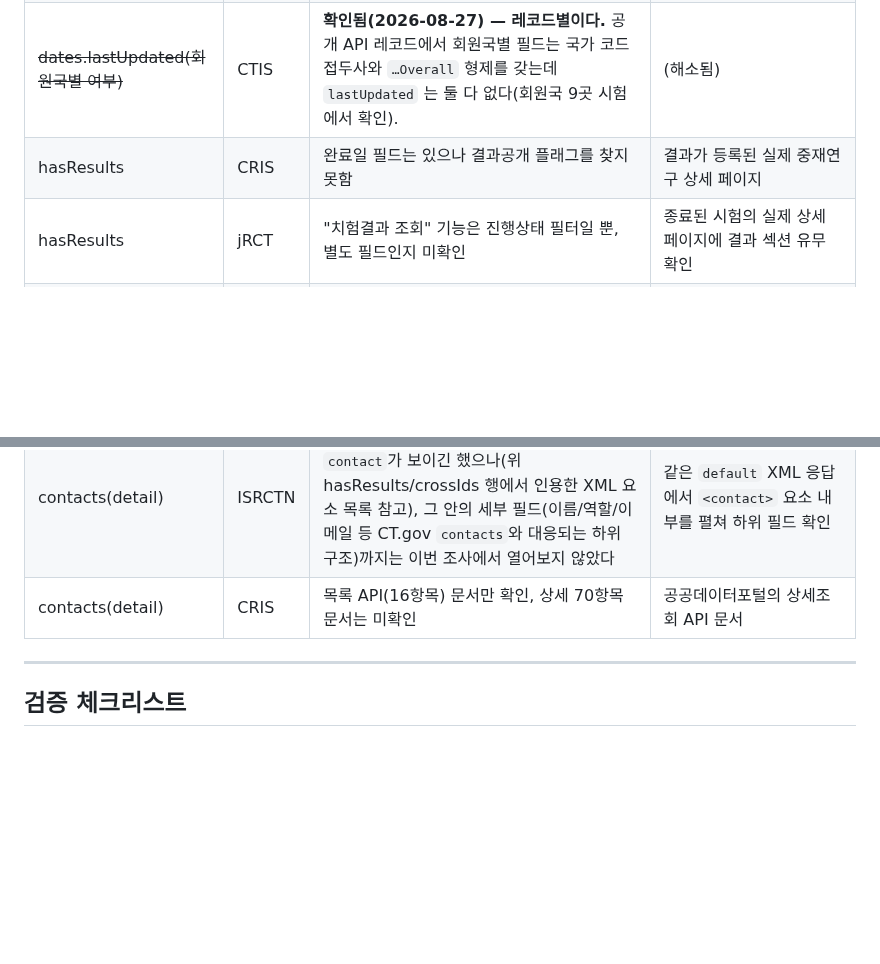
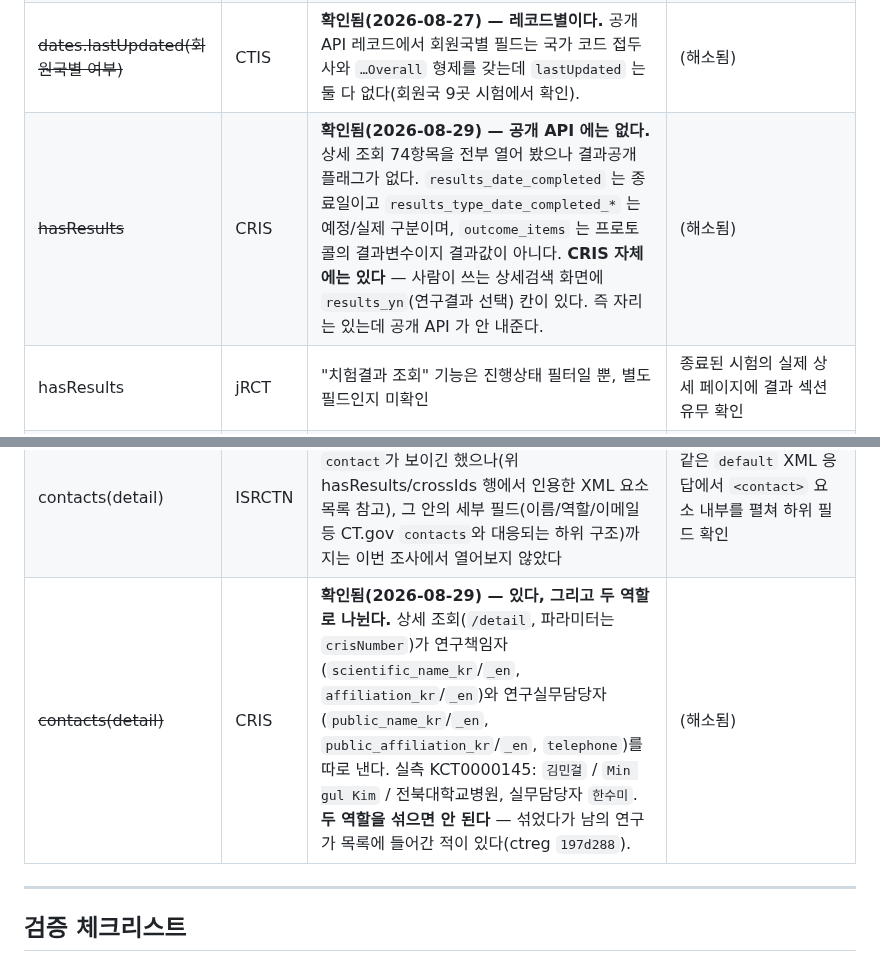
Before and after one commit to kimmingul/ctreg, a Markdown page: docs/registry-field-survey-2026-08-22.md, 2 parts joined by grey strips. GitHub-like rendering; blank space fills up the shorter version.

Commit message:
docs(survey): close two CRIS unknowns with measurements
키가 생겨 실측할 수 있게 된 둘을 닫았다.

hasResults — 공개 API 74항목 어디에도 결과공개 플래그가 없다. CRIS 자체 화면에는
results_yn 칸이 있으므로 '자리는 있는데 API 가 안 내준다' 가 정확한 진술이다.

contacts(detail) — 있고, 연구책임자와 연구실무담당자로 나뉜다. 두 역할을 섞으면 안
된다는 것도 적었다 — 섞었다가 남의 연구가 목록에 들어간 적이 있다.

Co-Authored-By: Claude Opus 5 <noreply@anthropic.com>

```diff
--- a/docs/registry-field-survey-2026-08-22.md
+++ b/docs/registry-field-survey-2026-08-22.md
@@ -149,12 +149,12 @@ TRDS 항목 3(Secondary Identifying Numbers)이 `crossIds` 그 자체라는 위
 | enrollment.count | CTIS | EMA 공식 필드 사전 두 건(Full trial information 7쪽, summary 6쪽) 어디에도 표본크기 필드가 없음 | 실제 trial 페이지의 Locations/Results 탭(두 공식 PDF에는 없다는 게 이번에 확인된 사실이라, 남은 후보는 화면 자체뿐) |
 | ~~dates.lastUpdated~~ | ICTRP | **확인됨 (2026-08-26) — 필드는 있으나 뜻이 다르다.** 레코드에 `Last refreshed on` 이 있는데 이것은 **ICTRP 가 사본을 갱신한 날**이지 시험이 갱신된 날이 아니다(두 표본에서 원본보다 7일 뒤). 위 매트릭스 행 참고. 당시의 진단: TRDS 24항목에도, 검색 포털 고급검색 필드 목록에도 없음 | (해소됨) |
 | ~~dates.lastUpdated(회원국별 여부)~~ | CTIS | **확인됨(2026-08-27) — 레코드별이다.** 공개 API 레코드에서 회원국별 필드는 국가 코드 접두사와 `…Overall` 형제를 갖는데 `lastUpdated` 는 둘 다 없다(회원국 9곳 시험에서 확인). | (해소됨) |
-| hasResults | CRIS | 완료일 필드는 있으나 결과공개 플래그를 찾지 못함 | 결과가 등록된 실제 중재연구 상세 페이지 |
+| ~~hasResults~~ | CRIS | **확인됨(2026-08-29) — 공개 API 에는 없다.** 상세 조회 74항목을 전부 열어 봤으나 결과공개 플래그가 없다. `results_date_completed` 는 종료일이고 `results_type_date_completed_*` 는 예정/실제 구분이며, `outcome_items` 는 프로토콜의 결과변수이지 결과값이 아니다. **CRIS 자체에는 있다** — 사람이 쓰는 상세검색 화면에 `results_yn`(연구결과 선택) 칸이 있다. 즉 자리는 있는데 공개 API 가 안 내준다. | (해소됨) |
 | hasResults | jRCT | "치험결과 조회" 기능은 진행상태 필터일 뿐, 별도 필드인지 미확인 | 종료된 시험의 실제 상세 페이지에 결과 섹션 유무 확인 |
 | crossIds | jRCT | 가이드 1~22쪽에서 확인 못함(33쪽 이후 "기본용어" 및 상세 페이지 "その他の事項" 섹션 미확인) | 가이드 33쪽 이후, 또는 실제 상세 페이지의 "その他の事項" |
 | outcomes(detail) | jRCT | 가이드에서 "研究・治験の目的"(objectives)까지만 확인, outcome measure 구조 필드 미확인 | 실제 상세 페이지의 관리적 사항 세부 항목 |
 | contacts(detail) | ISRCTN | `default` XML 응답에서 top-level 요소로 `contact`가 보이긴 했으나(위 hasResults/crossIds 행에서 인용한 XML 요소 목록 참고), 그 안의 세부 필드(이름/역할/이메일 등 CT.gov `contacts`와 대응되는 하위 구조)까지는 이번 조사에서 열어보지 않았다 | 같은 `default` XML 응답에서 `<contact>` 요소 내부를 펼쳐 하위 필드 확인 |
-| contacts(detail) | CRIS | 목록 API(16항목) 문서만 확인, 상세 70항목 문서는 미확인 | 공공데이터포털의 상세조회 API 문서 |
+| ~~contacts(detail)~~ | CRIS | **확인됨(2026-08-29) — 있다, 그리고 두 역할로 나뉜다.** 상세 조회(`/detail`, 파라미터는 `crisNumber`)가 연구책임자(`scientific_name_kr`/`_en`, `affiliation_kr`/`_en`)와 연구실무담당자(`public_name_kr`/`_en`, `public_affiliation_kr`/`_en`, `telephone`)를 따로 낸다. 실측 KCT0000145: `김민걸` / `Min gul Kim` / 전북대학교병원, 실무담당자 `한수미`. **두 역할을 섞으면 안 된다** — 섞었다가 남의 연구가 목록에 들어간 적이 있다(ctreg `197d288`). | (해소됨) |
 
 ---
 
```
